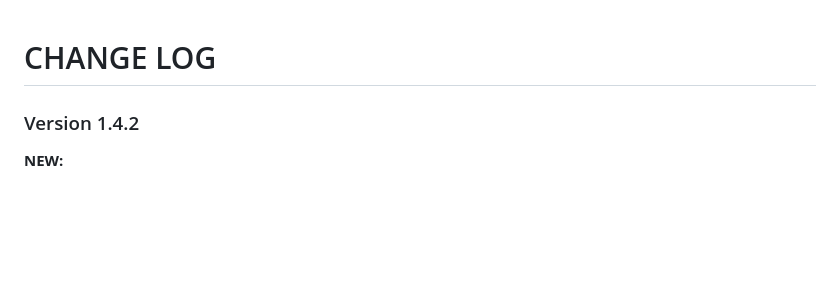
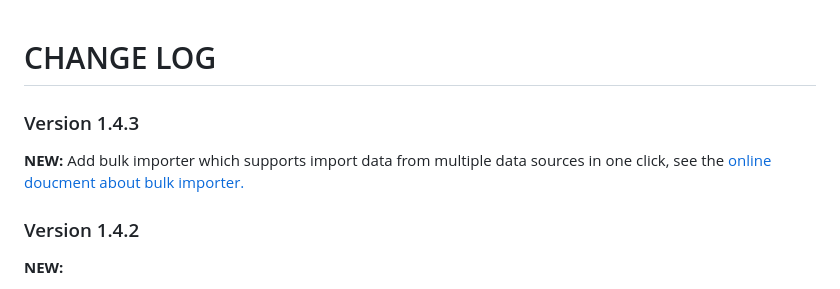
Before and after one commit to amloveyweb/YadeDocs, a Markdown page: ChangeLog.md, the part around the change. Drawn GitHub-style; blank space fills up the shorter version.

```diff
--- a/ChangeLog.md
+++ b/ChangeLog.md
@@ -1,4 +1,8 @@
 # CHANGE LOG
+
+### Version 1.4.3
+
+**NEW:** Add bulk importer which supports import data from multiple data sources in one click, see the [online doucment about bulk importer.](https://www.amlovey.com/YadeDocs/#/SpreadsheetEditor?id=bulk-import)
 
 ### Version 1.4.2
 
```
Also changed, not shown: Manual.assets/configsample.png, 1 other file.
